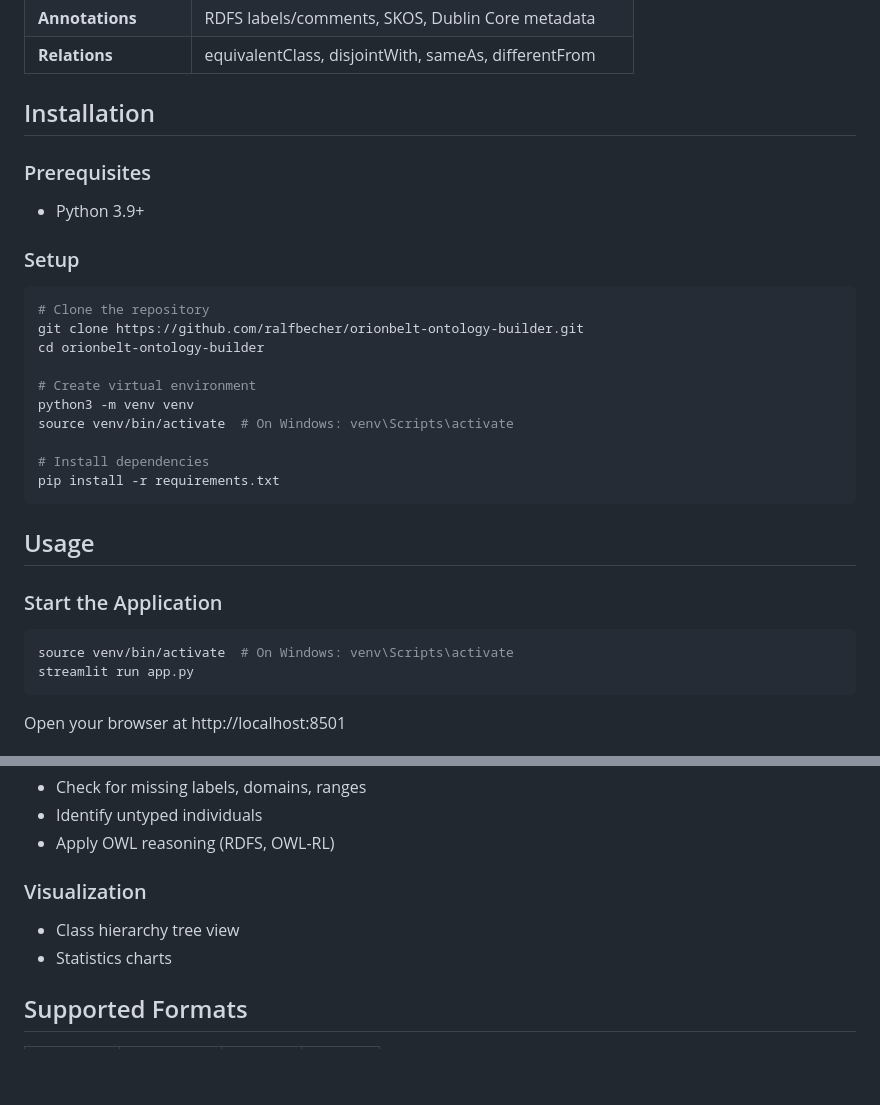
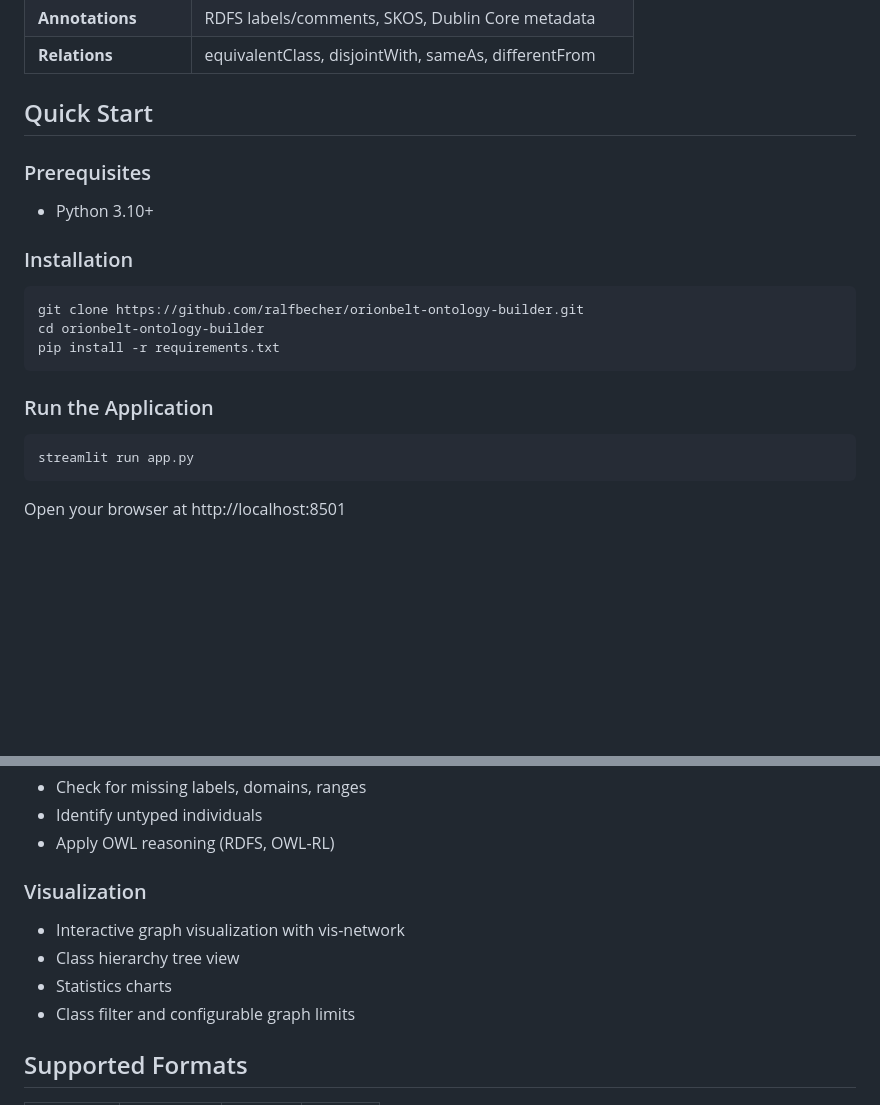
Before and after one commit to ralfbecher/orionbelt-ontology-builder, a Markdown page: README.md, 2 parts joined by grey strips. GitHub-like rendering; blank space fills up the shorter version.

````diff
--- a/README.md
+++ b/README.md
@@ -25,33 +41,23 @@ A Python-based web application for building, editing, maintaining, importing, an
 | **Annotations**       | RDFS labels/comments, SKOS, Dublin Core metadata         |
 | **Relations**         | equivalentClass, disjointWith, sameAs, differentFrom     |
 
-## Installation
+## Quick Start
 
 ### Prerequisites
 
-- Python 3.9+
+- Python 3.10+
 
-### Setup
+### Installation
 
 ```bash
-# Clone the repository
 git clone https://github.com/ralfbecher/orionbelt-ontology-builder.git
 cd orionbelt-ontology-builder
-
-# Create virtual environment
-python3 -m venv venv
-source venv/bin/activate  # On Windows: venv\Scripts\activate
-
-# Install dependencies
 pip install -r requirements.txt
 ```
 
-## Usage
-
-### Start the Application
+### Run the Application
 
 ```bash
-source venv/bin/activate  # On Windows: venv\Scripts\activate
 streamlit run app.py
 ```
 
@@ -130,8 +136,10 @@ Open your browser at http://localhost:8501
 
 ### Visualization
 
+- Interactive graph visualization with vis-network
 - Class hierarchy tree view
 - Statistics charts
+- Class filter and configurable graph limits
 
 ## Supported Formats
 
````
Also changed, not shown: other parts of README.md (+36 -10 lines), CLA.md (added, +45 -0 lines), docs/assets/ORIONBELT Logo.png (added), docs/assets/RALFORION doo Logo.png (added), 4 other files.
